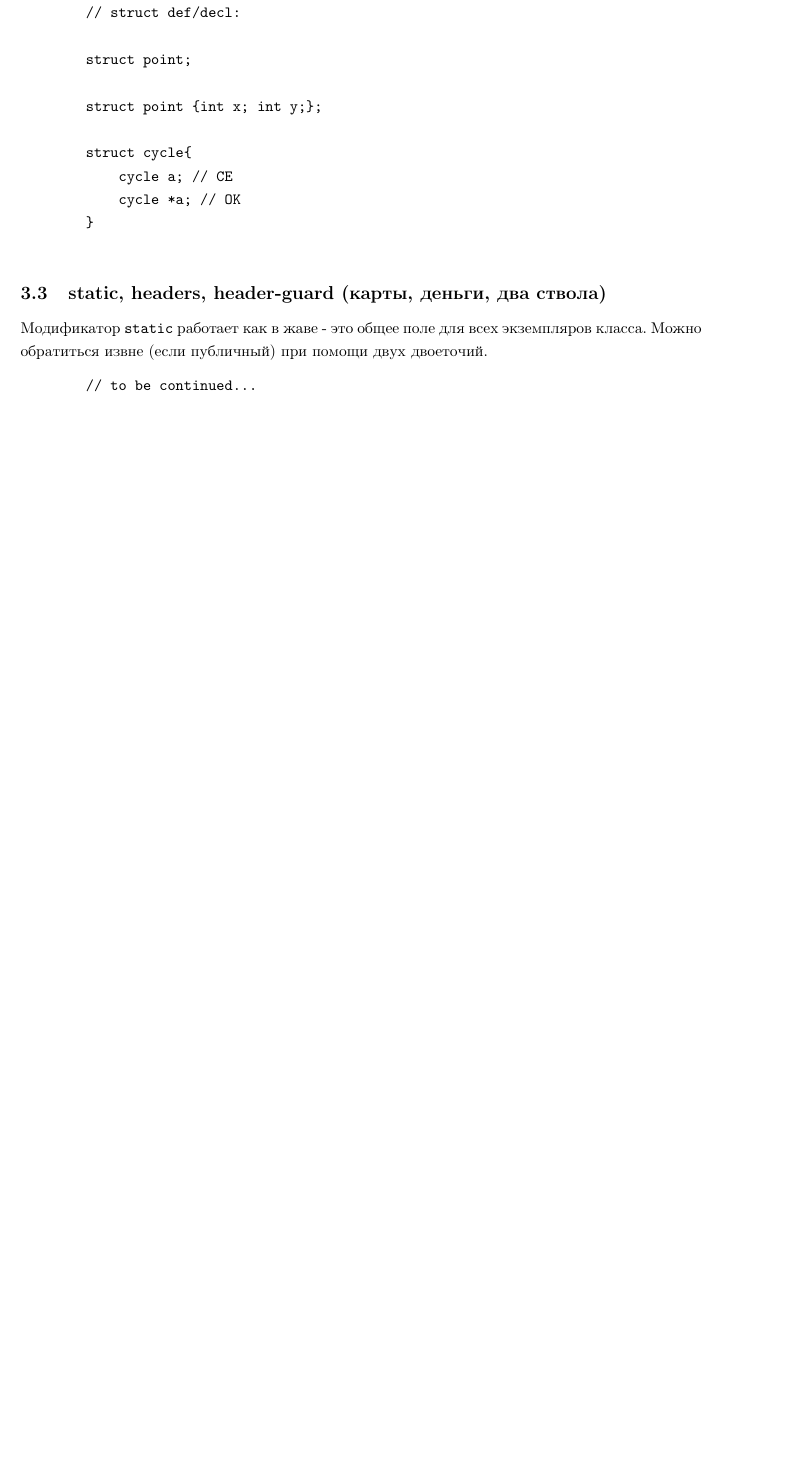
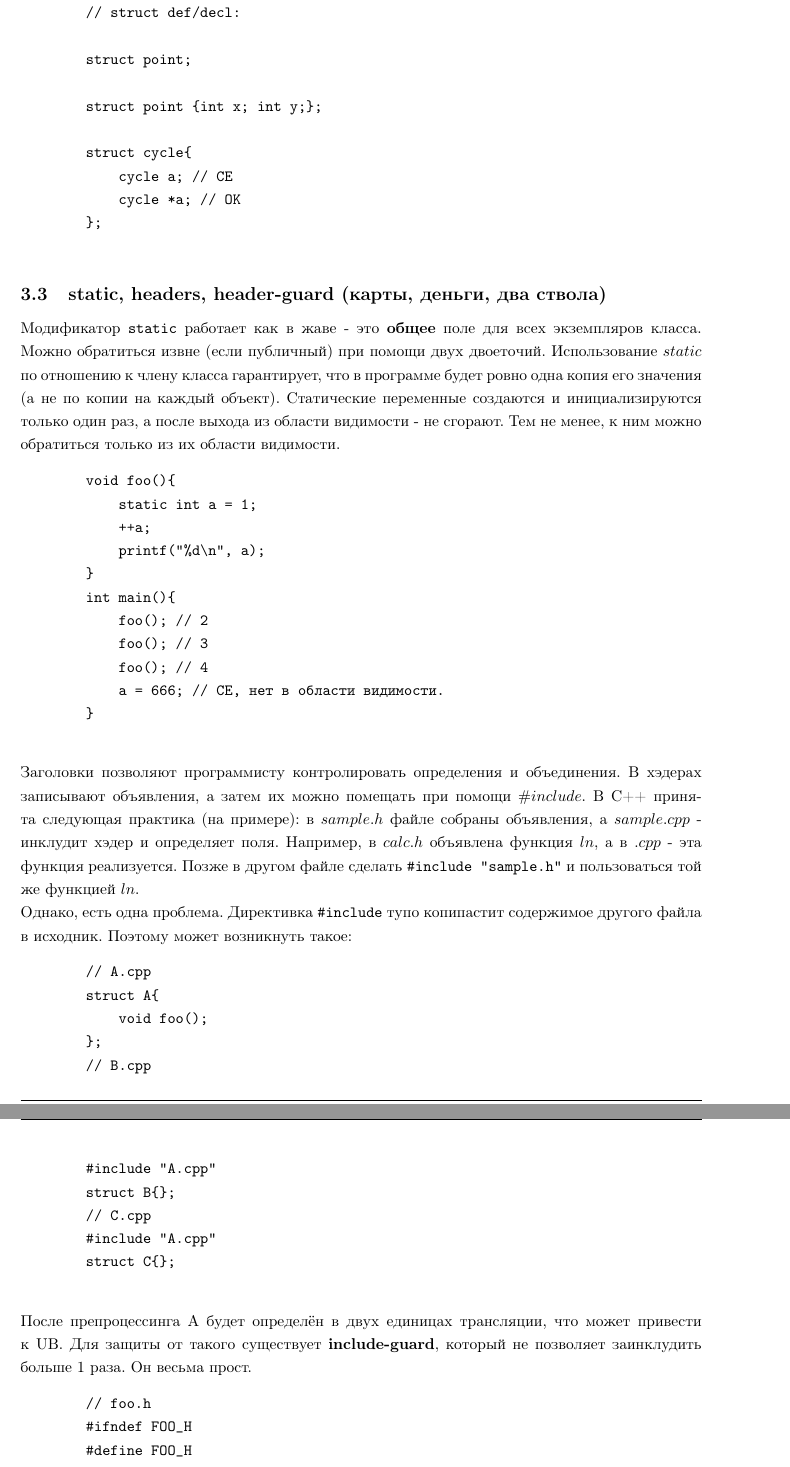
Before and after one commit to Sagolbah/cxx-sem2-conspect, a LaTeX document (conspect.tex): part of page 6 of 7 before the commit and two parts of pages 6 and 7 of 8 after it, the two joined at a grey line, cut so that both start at the same text, the shorter picture padded with empty space. Compiled offline with pdfLaTeX.

Commit message:
Finished 7/8

```diff
--- a/conspect.tex
+++ b/conspect.tex
@@ -286,10 +286,49 @@
         struct cycle{
             cycle a; // CE
             cycle *a; // OK
+        };
+    \end{verbatim}
+    \subsection{static, headers, header-guard (карты, деньги, два ствола)}
+    Модификатор \texttt{static} работает как в жаве - это \textbf{общее} поле для всех экземпляров класса. Можно обратиться извне (если публичный) при помощи двух двоеточий.
+    Использование $static$ по отношению к члену класса гарантирует, что в программе будет ровно одна копия его значения (а не по копии на каждый объект).
+    Статические переменные создаются и инициализируются только один раз, а после выхода из области видимости - не сгорают. Тем не менее, к ним можно обратиться только из их области видимости.
+    \begin{verbatim}
+        void foo(){
+            static int a = 1;
+            ++a;
+            printf("%d\n", a);
+        }
+        int main(){
+            foo(); // 2
+            foo(); // 3
+            foo(); // 4
+            a = 666; // CE, нет в области видимости.
         }
     \end{verbatim}
-    \subsection{static, headers, header-guard (карты, деньги, два ствола)}
-    Модификатор \texttt{static} работает как в жаве - это общее поле для всех экземпляров класса. Можно обратиться извне (если публичный) при помощи двух двоеточий.
+    Заголовки позволяют программисту контролировать определения и объединения. В хэдерах записывают объявления, а затем их можно помещать при помощи $\# include$.
+    В С++ принята следующая практика (на примере): в $sample.h$ файле собраны объявления, а $sample.cpp$ - инклудит хэдер и определяет поля. Например, в $calc.h$ объявлена
+    функция $ln$, а в $.cpp$ - эта функция реализуется. Позже в другом файле сделать \texttt{\#include "sample.h"} и пользоваться той же функцией $ln$. \nl
+    Однако, есть одна проблема. Директивка \texttt{\#include} тупо копипастит содержимое другого файла в исходник. Поэтому может возникнуть такое:
     \begin{verbatim}
-        // to be continued...
+        // A.cpp
+        struct A{
+            void foo();
+        };
+        // B.cpp
+        #include "A.cpp"
+        struct B{};
+        // C.cpp
+        #include "A.cpp"
+        struct C{};
     \end{verbatim}
+    После препроцессинга A будет определён в двух единицах трансляции, что может привести к UB. Для защиты от такого существует \textbf{include-guard}, который не позволяет заинклудить больше 1 раза. Он весьма прост.
+    \begin{verbatim}
+        // foo.h
+        #ifndef FOO_H
+        #define FOO_H
+        struct foo{
+            int a;
+            void bar();
+        };
+        #endif
+    \end{verbatim}
```
Also changed, not shown: conspect.pdf, conspect.tex (5 more changed lines).
